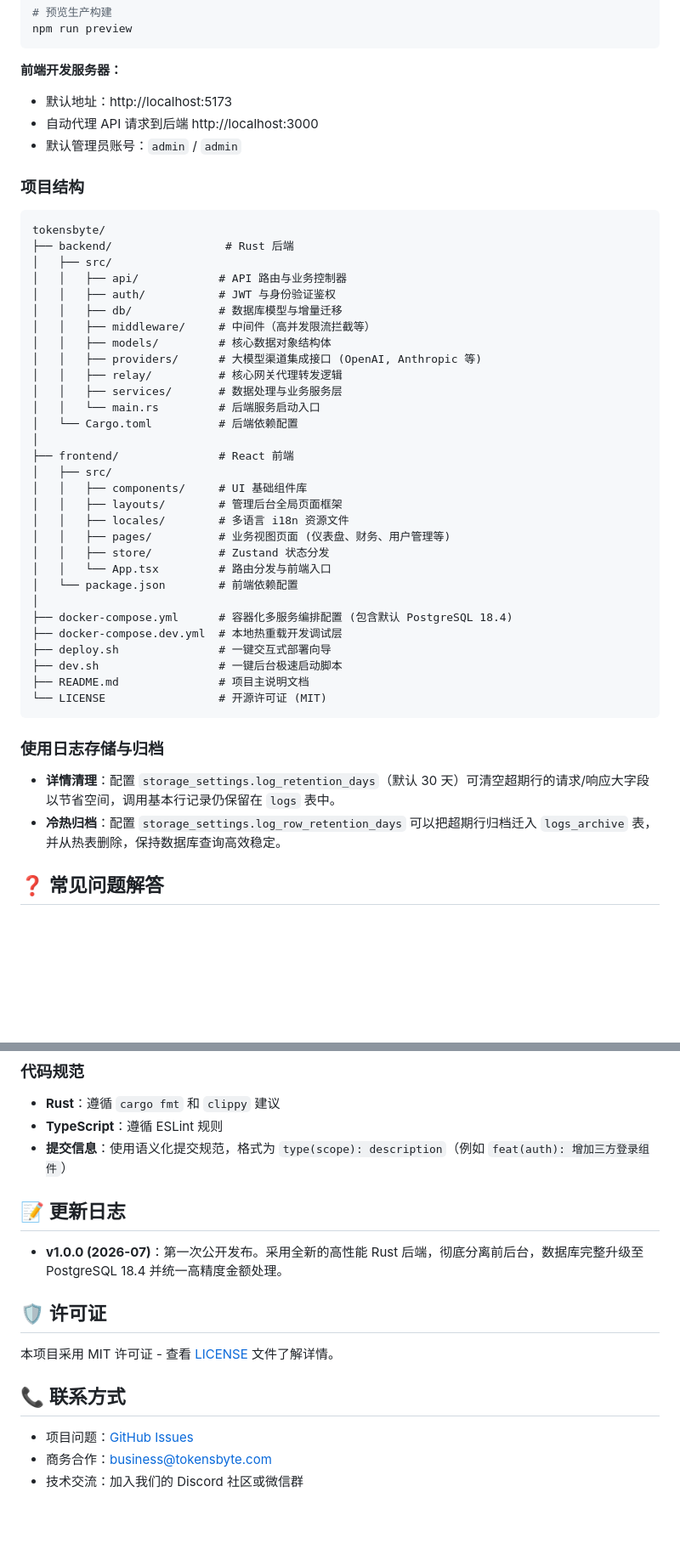
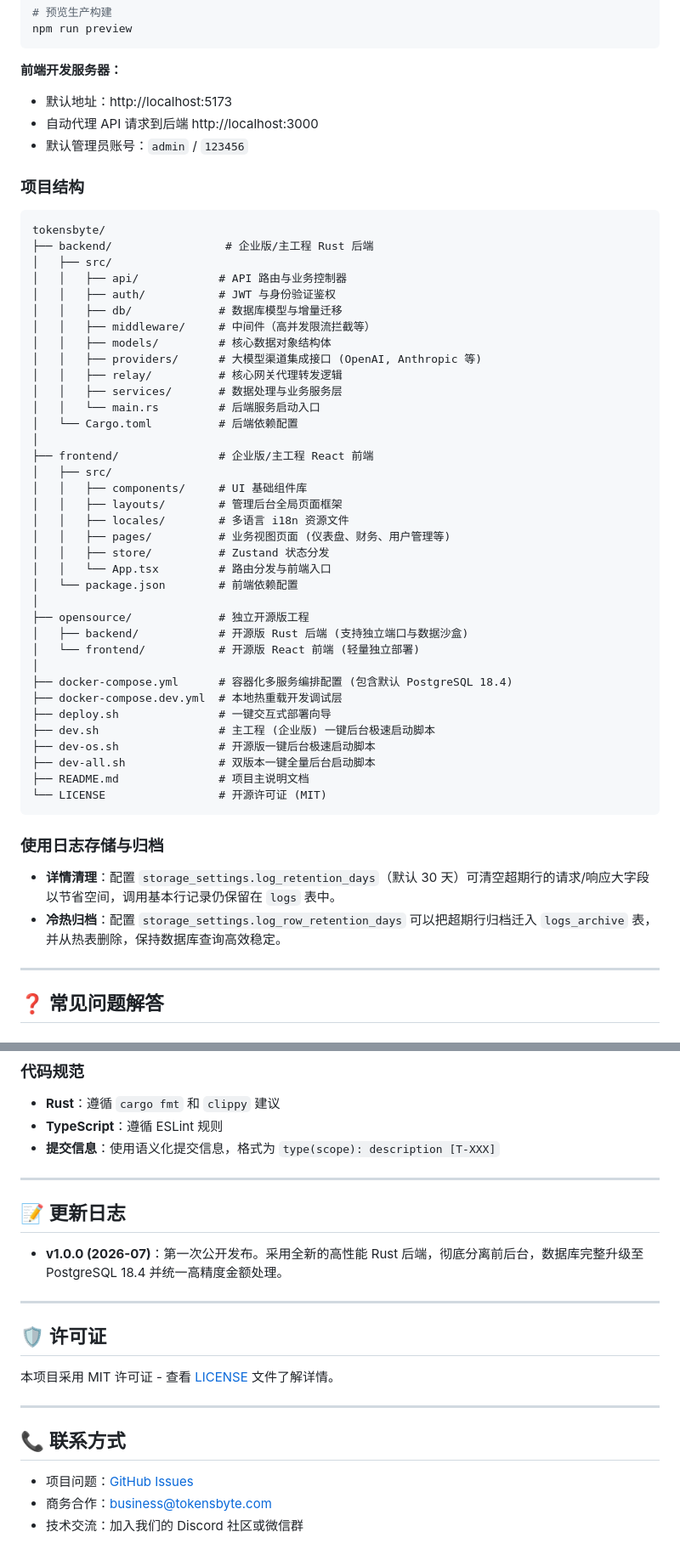
Before and after one commit to aiqachat/tokensbyte, a Markdown page: README.md, 2 parts joined by grey strips. Shown at 85% size. Drawn GitHub-style; blank space fills up the shorter version.

````diff
--- a/README.md
+++ b/README.md
@@ -430,16 +420,15 @@ npm run preview
 ```
 
 **前端开发服务器：**
-
 - 默认地址：http://localhost:5173
 - 自动代理 API 请求到后端 http://localhost:3000
-- 默认管理员账号：`admin` / `admin`
+- 默认管理员账号：`admin` / `123456`
 
 ### 项目结构
 
 ```
 tokensbyte/
-├── backend/                 # Rust 后端
+├── backend/                 # 企业版/主工程 Rust 后端
 │   ├── src/
 │   │   ├── api/            # API 路由与业务控制器
 │   │   ├── auth/           # JWT 与身份验证鉴权
@@ -452,7 +441,7 @@ tokensbyte/
 │   │   └── main.rs         # 后端服务启动入口
 │   └── Cargo.toml          # 后端依赖配置
 │
-├── frontend/               # React 前端
+├── frontend/               # 企业版/主工程 React 前端
 │   ├── src/
 │   │   ├── components/     # UI 基础组件库
 │   │   ├── layouts/        # 管理后台全局页面框架
@@ -462,18 +451,27 @@ tokensbyte/
 │   │   └── App.tsx         # 路由分发与前端入口
 │   └── package.json        # 前端依赖配置
 │
+├── opensource/             # 独立开源版工程
+│   ├── backend/            # 开源版 Rust 后端 (支持独立端口与数据沙盒)
+│   └── frontend/           # 开源版 React 前端 (轻量独立部署)
+│
 ├── docker-compose.yml      # 容器化多服务编排配置 (包含默认 PostgreSQL 18.4)
 ├── docker-compose.dev.yml  # 本地热重载开发调试层
 ├── deploy.sh               # 一键交互式部署向导
-├── dev.sh                  # 一键后台极速启动脚本
+├── dev.sh                  # 主工程 (企业版) 一键后台极速启动脚本
+├── dev-os.sh               # 开源版一键后台极速启动脚本
+├── dev-all.sh              # 双版本一键全量后台启动脚本
 ├── README.md               # 项目主说明文档
 └── LICENSE                 # 开源许可证 (MIT)
 ```
+
 
 ### 使用日志存储与归档
 
 - **详情清理**：配置 `storage_settings.log_retention_days`（默认 30 天）可清空超期行的请求/响应大字段以节省空间，调用基本行记录仍保留在 `logs` 表中。
 - **冷热归档**：配置 `storage_settings.log_row_retention_days` 可以把超期行归档迁入 `logs_archive` 表，并从热表删除，保持数据库查询高效稳定。
+
+---
 
 ## ❓ 常见问题解答
 
@@ -537,15 +550,21 @@ A: 完全支持私有化部署，所有代码均可在本地运行，无需依
 
 - **Rust**：遵循 `cargo fmt` 和 `clippy` 建议
 - **TypeScript**：遵循 ESLint 规则
-- **提交信息**：使用语义化提交规范，格式为 `type(scope): description`（例如 `feat(auth): 增加三方登录组件`）
+- **提交信息**：使用语义化提交信息，格式为 `type(scope): description [T-XXX]`
+
+---
 
 ## 📝 更新日志
 
 - **v1.0.0 (2026-07)**：第一次公开发布。采用全新的高性能 Rust 后端，彻底分离前后台，数据库完整升级至 PostgreSQL 18.4 并统一高精度金额处理。
 
+---
+
 ## 🛡️ 许可证
 
 本项目采用 MIT 许可证 - 查看 [LICENSE](LICENSE) 文件了解详情。
 
+---
+
 ## 📞 联系方式
 
````
Also changed, not shown: other parts of README.md (+150 -145 lines).
